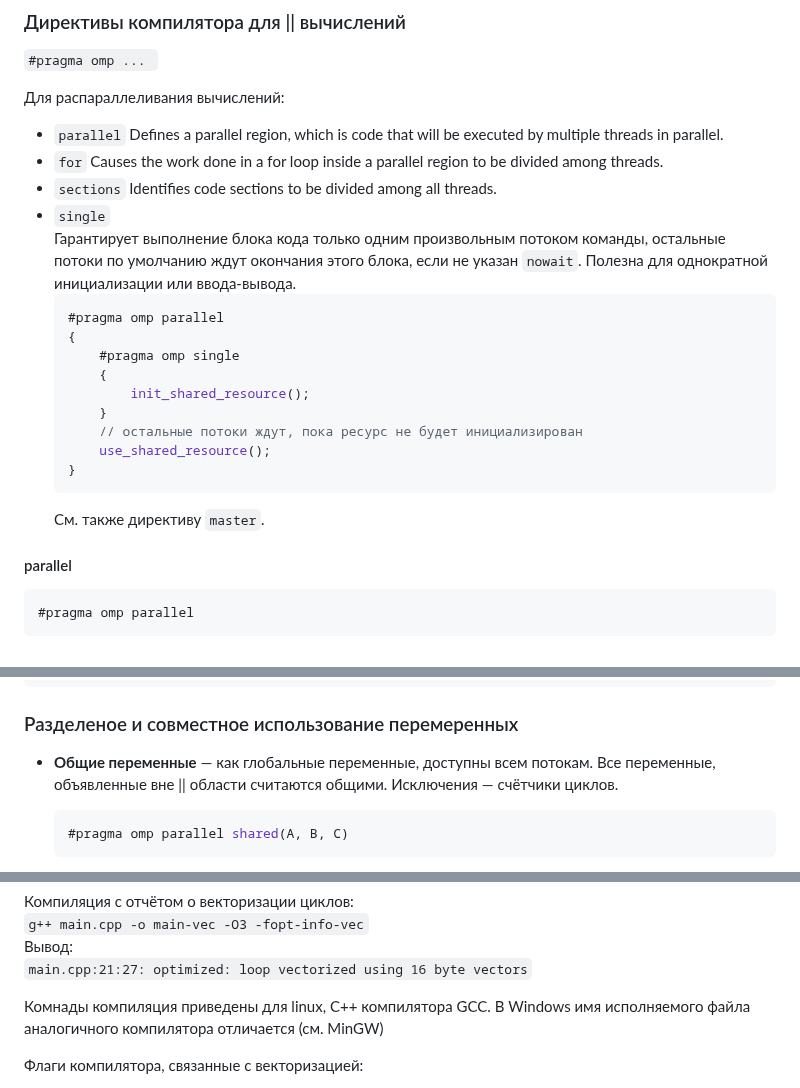
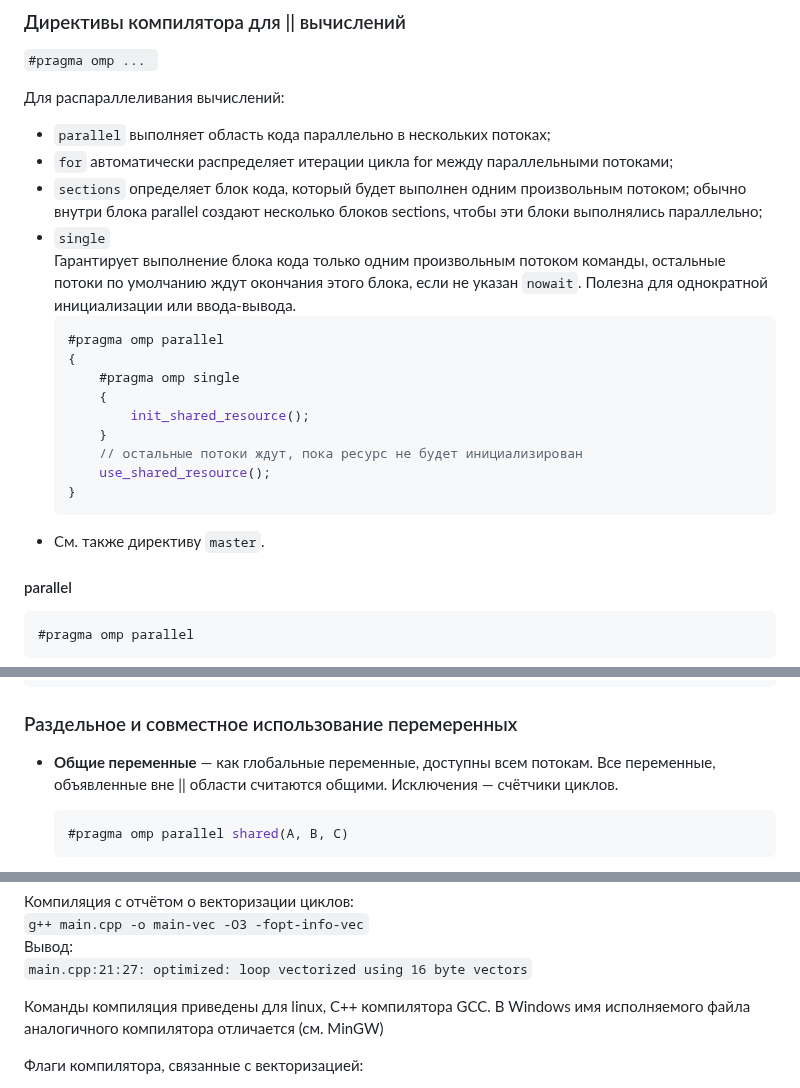
Before and after one commit to ivtipm/ProcessCalculus, a Markdown page: OpenMP.md, 3 parts joined by grey strips. Rendered like a GitHub page.

Commit message:
upd: OpenMP notes

````diff
--- a/OpenMP.md
+++ b/OpenMP.md
@@ -180,9 +179,9 @@ int value = 123;
 `#pragma omp ... `
 
 Для распараллеливания вычислений:
-- `parallel` 	Defines a parallel region, which is code that will be executed by multiple threads in parallel.
-- `for` 	Causes the work done in a for loop inside a parallel region to be divided among threads.
-- `sections` 	Identifies code sections to be divided among all threads.
+- `parallel` выполняет область кода параллельно в нескольких потоках;
+- `for` 	автоматически распределяет итерации цикла for между параллельными потоками;
+- `sections` 	определяет блок кода, который будет выполнен одним произвольным потоком; обычно внутри блока parallel создают несколько блоков sections, чтобы эти блоки выполнялись параллельно;
 - `single`\
 Гарантирует выполнение блока кода только одним произвольным потоком команды, остальные потоки по умолчанию ждут окончания этого блока, если не указан `nowait`. Полезна для однократной инициализации или ввода-вывода.
   ```cpp
@@ -196,7 +195,8 @@ int value = 123;
       use_shared_resource();
   }
   ```
-   См. также директиву `master`.
+- См. также директиву `master`.
+
 #### parallel
 ```C++
 #pragma omp parallel
@@ -294,7 +294,7 @@ int value = 123;
 }
 ```
 
-### Разделеное и совместное использование перемеренных
+### Раздельное и совместное использование перемеренных
 - **Общие переменные** — как глобальные переменные, доступны всем потокам. Все переменные, объявленные вне || области считаются общими. Исключения — счётчики циклов.
 
   ```C++
@@ -466,7 +466,7 @@ c = a + b;
    `main.cpp:21:27: optimized: loop vectorized using 16 byte vectors`
 
 
-Комнады компиляция приведены для linux, С++ компилятора GCC. В Windows имя исполняемого файла аналогичного компилятора отличается (см. MinGW)
+Команды компиляция приведены для linux, С++ компилятора GCC. В Windows имя исполняемого файла аналогичного компилятора отличается (см. MinGW)
 
 Флаги компилятора, связанные с векторизацией:
 - `-O -fopt-info`             — показать все подробности об оптимизации. не покажет ничего, если оптимизация не производилась
````
Also changed, not shown: other parts of OpenMP.md (+1 -2 lines).
